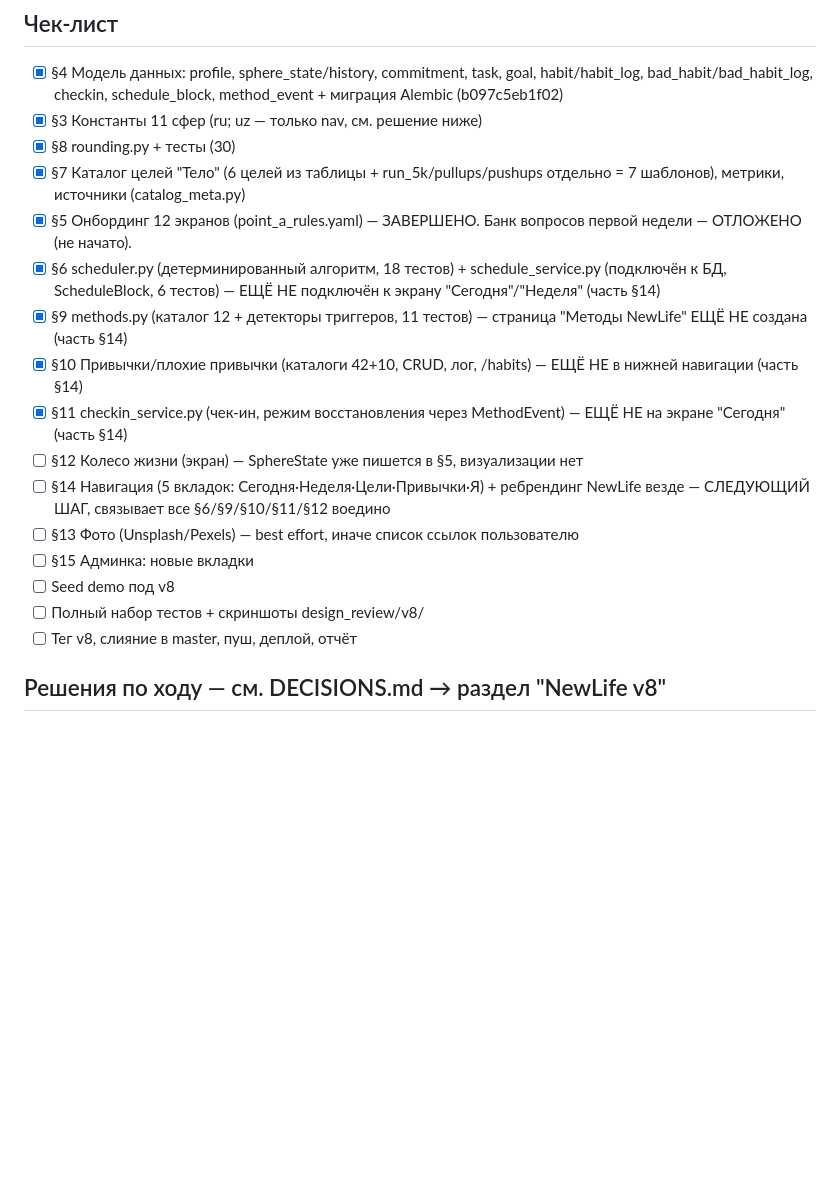
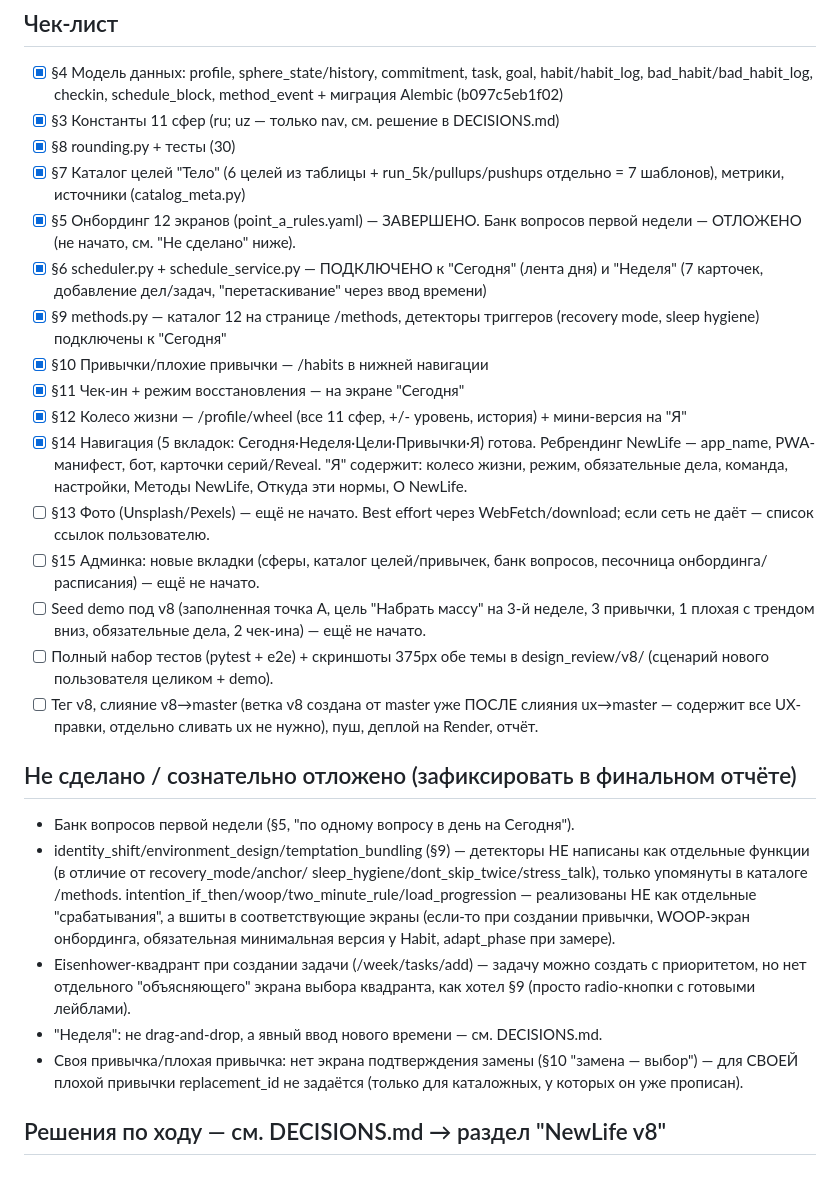
Before and after one commit to Saidakbar007/own-prodduct, a Markdown page: V8_PROGRESS.md, the part around the change. GitHub-like rendering; blank space fills up the shorter version.

Commit message:
v8: обновлён прогресс-чеклист — §6/9/10/11/12/14 закрыты

```diff
--- a/V8_PROGRESS.md
+++ b/V8_PROGRESS.md
@@ -12,29 +12,54 @@
 - [x] §4 Модель данных: profile, sphere_state/history, commitment, task, goal,
       habit/habit_log, bad_habit/bad_habit_log, checkin, schedule_block,
       method_event + миграция Alembic (b097c5eb1f02)
-- [x] §3 Константы 11 сфер (ru; uz — только nav, см. решение ниже)
+- [x] §3 Константы 11 сфер (ru; uz — только nav, см. решение в DECISIONS.md)
 - [x] §8 rounding.py + тесты (30)
 - [x] §7 Каталог целей "Тело" (6 целей из таблицы + run_5k/pullups/pushups
       отдельно = 7 шаблонов), метрики, источники (catalog_meta.py)
 - [x] §5 Онбординг 12 экранов (point_a_rules.yaml) — ЗАВЕРШЕНО.
-      Банк вопросов первой недели — ОТЛОЖЕНО (не начато).
-- [x] §6 scheduler.py (детерминированный алгоритм, 18 тестов) +
-      schedule_service.py (подключён к БД, ScheduleBlock, 6 тестов) —
-      ЕЩЁ НЕ подключён к экрану "Сегодня"/"Неделя" (часть §14)
-- [x] §9 methods.py (каталог 12 + детекторы триггеров, 11 тестов) —
-      страница "Методы NewLife" ЕЩЁ НЕ создана (часть §14)
-- [x] §10 Привычки/плохие привычки (каталоги 42+10, CRUD, лог, /habits) —
-      ЕЩЁ НЕ в нижней навигации (часть §14)
-- [x] §11 checkin_service.py (чек-ин, режим восстановления через
-      MethodEvent) — ЕЩЁ НЕ на экране "Сегодня" (часть §14)
-- [ ] §12 Колесо жизни (экран) — SphereState уже пишется в §5, визуализации нет
-- [ ] §14 Навигация (5 вкладок: Сегодня·Неделя·Цели·Привычки·Я) +
-      ребрендинг NewLife везде — СЛЕДУЮЩИЙ ШАГ, связывает все §6/§9/§10/§11/§12
-      воедино
-- [ ] §13 Фото (Unsplash/Pexels) — best effort, иначе список ссылок пользователю
-- [ ] §15 Админка: новые вкладки
-- [ ] Seed demo под v8
-- [ ] Полный набор тестов + скриншоты design_review/v8/
-- [ ] Тег v8, слияние в master, пуш, деплой, отчёт
+      Банк вопросов первой недели — ОТЛОЖЕНО (не начато, см. "Не сделано" ниже).
+- [x] §6 scheduler.py + schedule_service.py — ПОДКЛЮЧЕНО к "Сегодня" (лента
+      дня) и "Неделя" (7 карточек, добавление дел/задач, "перетаскивание"
+      через ввод времени)
+- [x] §9 methods.py — каталог 12 на странице /methods, детекторы триггеров
+      (recovery mode, sleep hygiene) подключены к "Сегодня"
+- [x] §10 Привычки/плохие привычки — /habits в нижней навигации
+- [x] §11 Чек-ин + режим восстановления — на экране "Сегодня"
+- [x] §12 Колесо жизни — /profile/wheel (все 11 сфер, +/- уровень, история)
+      + мини-версия на "Я"
+- [x] §14 Навигация (5 вкладок: Сегодня·Неделя·Цели·Привычки·Я) готова.
+      Ребрендинг NewLife — app_name, PWA-манифест, бот, карточки серий/Reveal.
+      "Я" содержит: колесо жизни, режим, обязательные дела, команда,
+      настройки, Методы NewLife, Откуда эти нормы, О NewLife.
+- [ ] §13 Фото (Unsplash/Pexels) — ещё не начато. Best effort через
+      WebFetch/download; если сеть не даёт — список ссылок пользователю.
+- [ ] §15 Админка: новые вкладки (сферы, каталог целей/привычек, банк
+      вопросов, песочница онбординга/расписания) — ещё не начато.
+- [ ] Seed demo под v8 (заполненная точка А, цель "Набрать массу" на 3-й
+      неделе, 3 привычки, 1 плохая с трендом вниз, обязательные дела,
+      2 чек-ина) — ещё не начато.
+- [ ] Полный набор тестов (pytest + e2e) + скриншоты 375px обе темы в
+      design_review/v8/ (сценарий нового пользователя целиком + demo).
+- [ ] Тег v8, слияние v8→master (ветка v8 создана от master уже ПОСЛЕ
+      слияния ux→master — содержит все UX-правки, отдельно сливать ux не
+      нужно), пуш, деплой на Render, отчёт.
+
+## Не сделано / сознательно отложено (зафиксировать в финальном отчёте)
+
+- Банк вопросов первой недели (§5, "по одному вопросу в день на Сегодня").
+- identity_shift/environment_design/temptation_bundling (§9) — детекторы
+  НЕ написаны как отдельные функции (в отличие от recovery_mode/anchor/
+  sleep_hygiene/dont_skip_twice/stress_talk), только упомянуты в каталоге
+  /methods. intention_if_then/woop/two_minute_rule/load_progression —
+  реализованы НЕ как отдельные "срабатывания", а вшиты в соответствующие
+  экраны (если-то при создании привычки, WOOP-экран онбординга, обязательная
+  минимальная версия у Habit, adapt_phase при замере).
+- Eisenhower-квадрант при создании задачи (/week/tasks/add) — задачу можно
+  создать с приоритетом, но нет отдельного "объясняющего" экрана выбора
+  квадранта, как хотел §9 (просто radio-кнопки с готовыми лейблами).
+- "Неделя": не drag-and-drop, а явный ввод нового времени — см. DECISIONS.md.
+- Своя привычка/плохая привычка: нет экрана подтверждения замены (§10
+  "замена — выбор") — для СВОЕЙ плохой привычки replacement_id не задаётся
+  (только для каталожных, у которых он уже прописан).
 
 ## Решения по ходу — см. DECISIONS.md → раздел "NewLife v8"
```
